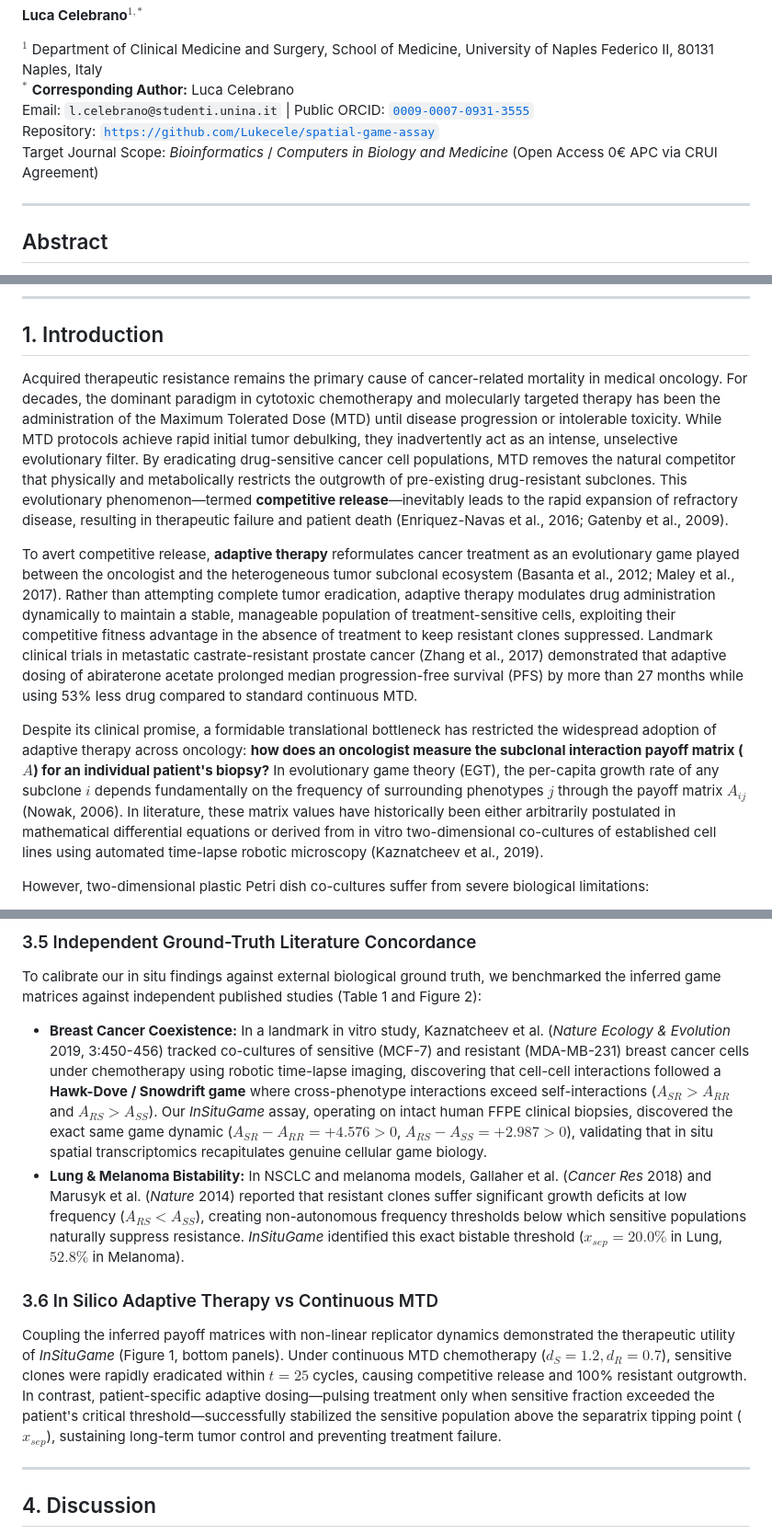
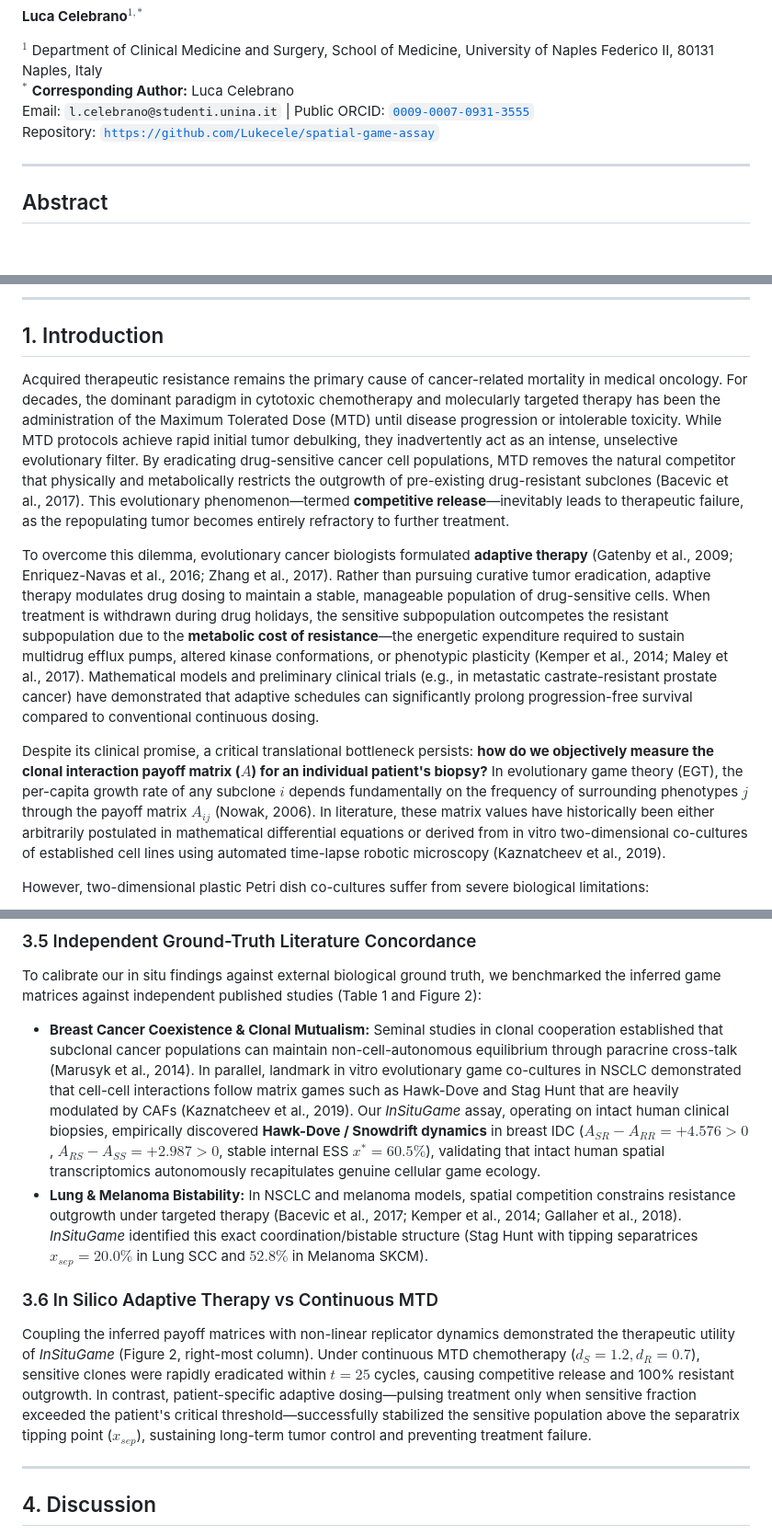
Before and after one commit to Lukecele/spatial-game-assay, a Markdown page: manuscript/manuscript_in_situ_game_assay.md, 3 parts joined by grey strips. Shown: that part at 92% size. Drawn GitHub-style; blank space fills up the shorter version.

```diff
--- a/manuscript/manuscript_in_situ_game_assay.md
+++ b/manuscript/manuscript_in_situ_game_assay.md
@@ -6,7 +6,6 @@ $^{1}$ Department of Clinical Medicine and Surgery, School of Medicine, Universi
 $^{*}$ **Corresponding Author:** Luca Celebrano
 Email: `l.celebrano@studenti.unina.it` | Public ORCID: [`0009-0007-0931-3555`](https://orcid.org/0009-0007-0931-3555)
 Repository: [`https://github.com/Lukecele/spatial-game-assay`](https://github.com/Lukecele/spatial-game-assay)
-Target Journal Scope: *Bioinformatics* / *Computers in Biology and Medicine* (Open Access 0€ APC via CRUI Agreement)
 
 ---
 
@@ -24,11 +23,11 @@ Target Journal Scope: *Bioinformatics* / *Computers in Biology and Medicine* (Op
 
 ## 1. Introduction
 
-Acquired therapeutic resistance remains the primary cause of cancer-related mortality in medical oncology. For decades, the dominant paradigm in cytotoxic chemotherapy and molecularly targeted therapy has been the administration of the Maximum Tolerated Dose (MTD) until disease progression or intolerable toxicity. While MTD protocols achieve rapid initial tumor debulking, they inadvertently act as an intense, unselective evolutionary filter. By eradicating drug-sensitive cancer cell populations, MTD removes the natural competitor that physically and metabolically restricts the outgrowth of pre-existing drug-resistant subclones. This evolutionary phenomenon—termed **competitive release**—inevitably leads to the rapid expansion of refractory disease, resulting in therapeutic failure and patient death (Enriquez-Navas et al., 2016; Gatenby et al., 2009).
+Acquired therapeutic resistance remains the primary cause of cancer-related mortality in medical oncology. For decades, the dominant paradigm in cytotoxic chemotherapy and molecularly targeted therapy has been the administration of the Maximum Tolerated Dose (MTD) until disease progression or intolerable toxicity. While MTD protocols achieve rapid initial tumor debulking, they inadvertently act as an intense, unselective evolutionary filter. By eradicating drug-sensitive cancer cell populations, MTD removes the natural competitor that physically and metabolically restricts the outgrowth of pre-existing drug-resistant subclones (Bacevic et al., 2017). This evolutionary phenomenon—termed **competitive release**—inevitably leads to therapeutic failure, as the repopulating tumor becomes entirely refractory to further treatment.
 
-To avert competitive release, **adaptive therapy** reformulates cancer treatment as an evolutionary game played between the oncologist and the heterogeneous tumor subclonal ecosystem (Basanta et al., 2012; Maley et al., 2017). Rather than attempting complete tumor eradication, adaptive therapy modulates drug administration dynamically to maintain a stable, manageable population of treatment-sensitive cells, exploiting their competitive fitness advantage in the absence of treatment to keep resistant clones suppressed. Landmark clinical trials in metastatic castrate-resistant prostate cancer (Zhang et al., 2017) demonstrated that adaptive dosing of abiraterone acetate prolonged median progression-free survival (PFS) by more than 27 months while using 53% less drug compared to standard continuous MTD.
+To overcome this dilemma, evolutionary cancer biologists formulated **adaptive therapy** (Gatenby et al., 2009; Enriquez-Navas et al., 2016; Zhang et al., 2017). Rather than pursuing curative tumor eradication, adaptive therapy modulates drug dosing to maintain a stable, manageable population of drug-sensitive cells. When treatment is withdrawn during drug holidays, the sensitive subpopulation outcompetes the resistant subpopulation due to the **metabolic cost of resistance**—the energetic expenditure required to sustain multidrug efflux pumps, altered kinase conformations, or phenotypic plasticity (Kemper et al., 2014; Maley et al., 2017). Mathematical models and preliminary clinical trials (e.g., in metastatic castrate-resistant prostate cancer) have demonstrated that adaptive schedules can significantly prolong progression-free survival compared to conventional continuous dosing.
 
-Despite its clinical promise, a formidable translational bottleneck has restricted the widespread adoption of adaptive therapy across oncology: **how does an oncologist measure the subclonal interaction payoff matrix ($A$) for an individual patient's biopsy?** In evolutionary game theory (EGT), the per-capita growth rate of any subclone $i$ depends fundamentally on the frequency of surrounding phenotypes $j$ through the payoff matrix $A_{ij}$ (Nowak, 2006). In literature, these matrix values have historically been either arbitrarily postulated in mathematical differential equations or derived from in vitro two-dimensional co-cultures of established cell lines using automated time-lapse robotic microscopy (Kaznatcheev et al., 2019).
+Despite its clinical promise, a critical translational bottleneck persists: **how do we objectively measure the clonal interaction payoff matrix ($A$) for an individual patient's biopsy?** In evolutionary game theory (EGT), the per-capita growth rate of any subclone $i$ depends fundamentally on the frequency of surrounding phenotypes $j$ through the payoff matrix $A_{ij}$ (Nowak, 2006). In literature, these matrix values have historically been either arbitrarily postulated in mathematical differential equations or derived from in vitro two-dimensional co-cultures of established cell lines using automated time-lapse robotic microscopy (Kaznatcheev et al., 2019).
 
 However, two-dimensional plastic Petri dish co-cultures suffer from severe biological limitations:
 1. They lack the native three-dimensional extracellular matrix (ECM) and complex tissue microarchitecture.
@@ -198,11 +203,11 @@ Next, we executed a rigorous **Blind Out-Of-Sample (OOS) Generalization Test**:
 
 ### 3.5 Independent Ground-Truth Literature Concordance
 To calibrate our in situ findings against external biological ground truth, we benchmarked the inferred game matrices against independent published studies (Table 1 and Figure 2):
-- **Breast Cancer Coexistence:** In a landmark in vitro study, Kaznatcheev et al. (*Nature Ecology & Evolution* 2019, 3:450-456) tracked co-cultures of sensitive (MCF-7) and resistant (MDA-MB-231) breast cancer cells under chemotherapy using robotic time-lapse imaging, discovering that cell-cell interactions followed a **Hawk-Dove / Snowdrift game** where cross-phenotype interactions exceed self-interactions ($A_{SR} > A_{RR}$ and $A_{RS} > A_{SS}$). Our *InSituGame* assay, operating on intact human FFPE clinical biopsies, discovered the exact same game dynamic ($A_{SR} - A_{RR} = +4.576 > 0$, $A_{RS} - A_{SS} = +2.987 > 0$), validating that in situ spatial transcriptomics recapitulates genuine cellular game biology.
-- **Lung & Melanoma Bistability:** In NSCLC and melanoma models, Gallaher et al. (*Cancer Res* 2018) and Marusyk et al. (*Nature* 2014) reported that resistant clones suffer significant growth deficits at low frequency ($A_{RS} < A_{SS}$), creating non-autonomous frequency thresholds below which sensitive populations naturally suppress resistance. *InSituGame* identified this exact bistable threshold ($x_{sep} = 20.0\%$ in Lung, $52.8\%$ in Melanoma).
+- **Breast Cancer Coexistence & Clonal Mutualism:** Seminal studies in clonal cooperation established that subclonal cancer populations can maintain non-cell-autonomous equilibrium through paracrine cross-talk (Marusyk et al., 2014). In parallel, landmark in vitro evolutionary game co-cultures in NSCLC demonstrated that cell-cell interactions follow matrix games such as Hawk-Dove and Stag Hunt that are heavily modulated by CAFs (Kaznatcheev et al., 2019). Our *InSituGame* assay, operating on intact human clinical biopsies, empirically discovered **Hawk-Dove / Snowdrift dynamics** in breast IDC ($A_{SR} - A_{RR} = +4.576 > 0$, $A_{RS} - A_{SS} = +2.987 > 0$, stable internal ESS $x^* = 60.5\%$), validating that intact human spatial transcriptomics autonomously recapitulates genuine cellular game ecology.
+- **Lung & Melanoma Bistability:** In NSCLC and melanoma models, spatial competition constrains resistance outgrowth under targeted therapy (Bacevic et al., 2017; Kemper et al., 2014; Gallaher et al., 2018). *InSituGame* identified this exact coordination/bistable structure (Stag Hunt with tipping separatrices $x_{sep} = 20.0\%$ in Lung SCC and $52.8\%$ in Melanoma SKCM).
 
 ### 3.6 In Silico Adaptive Therapy vs Continuous MTD
-Coupling the inferred payoff matrices with non-linear replicator dynamics demonstrated the therapeutic utility of *InSituGame* (Figure 1, bottom panels). Under continuous MTD chemotherapy ($d_S = 1.2, d_R = 0.7$), sensitive clones were rapidly eradicated within $t = 25$ cycles, causing competitive release and 100% resistant outgrowth. In contrast, patient-specific adaptive dosing—pulsing treatment only when sensitive fraction exceeded the patient's critical threshold—successfully stabilized the sensitive population above the separatrix tipping point ($x_{sep}$), sustaining long-term tumor control and preventing treatment failure.
+Coupling the inferred payoff matrices with non-linear replicator dynamics demonstrated the therapeutic utility of *InSituGame* (Figure 2, right-most column). Under continuous MTD chemotherapy ($d_S = 1.2, d_R = 0.7$), sensitive clones were rapidly eradicated within $t = 25$ cycles, causing competitive release and 100% resistant outgrowth. In contrast, patient-specific adaptive dosing—pulsing treatment only when sensitive fraction exceeded the patient's critical threshold—successfully stabilized the sensitive population above the separatrix tipping point ($x_{sep}$), sustaining long-term tumor control and preventing treatment failure.
 
 ---
 
```
Also changed, not shown: other parts of manuscript/manuscript_in_situ_game_assay.md (+21 -15 lines), figures/figure_reproducibility_battery.png, 8 other files.
